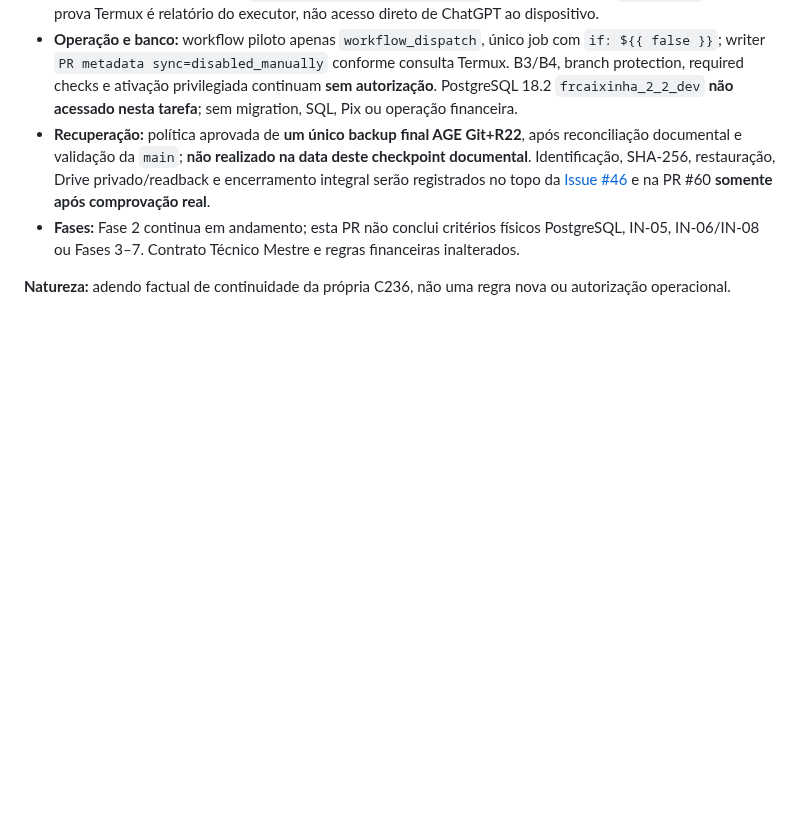
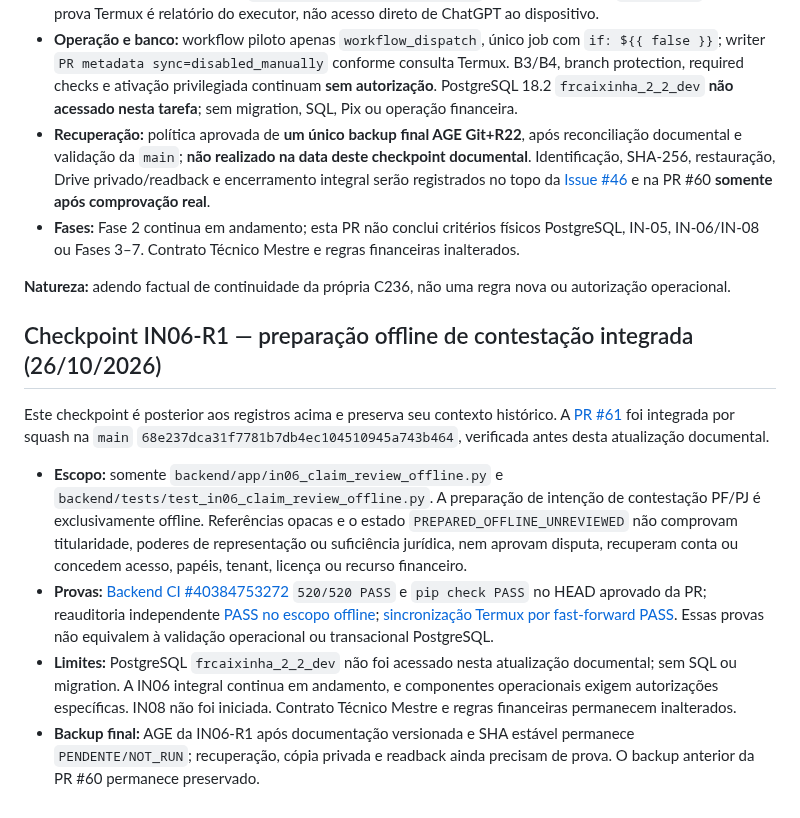
Before and after one commit to fronassor-art/FRcaixinha-2.2, a Markdown page: docs/continuidade/FRcaixinha_2_2_Documento_Mestre_Instrucoes_v1_1_2026-10-20.md, the part around the change. GitHub-like rendering; blank space fills up the shorter version.

Commit message:
docs(IN06-R1): registrar checkpoint offline apos PR 61

```diff
--- a/docs/continuidade/FRcaixinha_2_2_Documento_Mestre_Instrucoes_v1_1_2026-10-20.md
+++ b/docs/continuidade/FRcaixinha_2_2_Documento_Mestre_Instrucoes_v1_1_2026-10-20.md
@@ -733,3 +733,30 @@ Esta seção é um **checkpoint posterior**; os registros anteriores sobre PR #5
 - **Fases:** Fase 2 continua em andamento; esta PR não conclui critérios físicos PostgreSQL, IN-05, IN-06/IN-08 ou Fases 3–7. Contrato Técnico Mestre e regras financeiras inalterados.
 
 **Natureza:** adendo factual de continuidade da própria C236, não uma regra nova ou autorização operacional.
+
+## Checkpoint IN06-R1 — preparação offline de contestação integrada (26/10/2026)
+
+Este checkpoint é posterior aos registros acima e preserva seu contexto
+histórico. A [PR #61](https://github.com/fronassor-art/FRcaixinha-2.2/pull/61)
+foi integrada por squash na `main`
+`68e237dca31f7781b7db4ec104510945a743b464`, verificada antes desta
+atualização documental.
+
+- **Escopo:** somente `backend/app/in06_claim_review_offline.py` e
+  `backend/tests/test_in06_claim_review_offline.py`. A preparação de intenção
+  de contestação PF/PJ é exclusivamente offline. Referências opacas e o estado
+  `PREPARED_OFFLINE_UNREVIEWED` não comprovam titularidade, poderes de
+  representação ou suficiência jurídica, nem aprovam disputa, recuperam conta
+  ou concedem acesso, papéis, tenant, licença ou recurso financeiro.
+- **Provas:** [Backend CI #40384753272](https://github.com/fronassor-art/FRcaixinha-2.2/actions/runs/40384753272)
+  `520/520 PASS` e `pip check PASS` no HEAD aprovado da PR; reauditoria
+  independente [PASS no escopo offline](https://github.com/fronassor-art/FRcaixinha-2.2/issues/46#issuecomment-6424733866);
+  [sincronização Termux por fast-forward PASS](https://github.com/fronassor-art/FRcaixinha-2.2/issues/46#issuecomment-6425359706).
+  Essas provas não equivalem à validação operacional ou transacional PostgreSQL.
+- **Limites:** PostgreSQL `frcaixinha_2_2_dev` não foi acessado nesta atualização
+  documental; sem SQL ou migration. A IN06 integral continua em andamento,
+  e componentes operacionais exigem autorizações específicas. IN08 não foi
+  iniciada. Contrato Técnico Mestre e regras financeiras permanecem inalterados.
+- **Backup final:** AGE da IN06-R1 após documentação versionada e SHA estável
+  permanece `PENDENTE/NOT_RUN`; recuperação, cópia privada e readback ainda
+  precisam de prova. O backup anterior da PR #60 permanece preservado.
```
Also changed, not shown: docs/continuidade/FRcaixinha_2_2_Cartao_Retomada_Novo_Chat_2026-10-20.md (+22 -0 lines).
